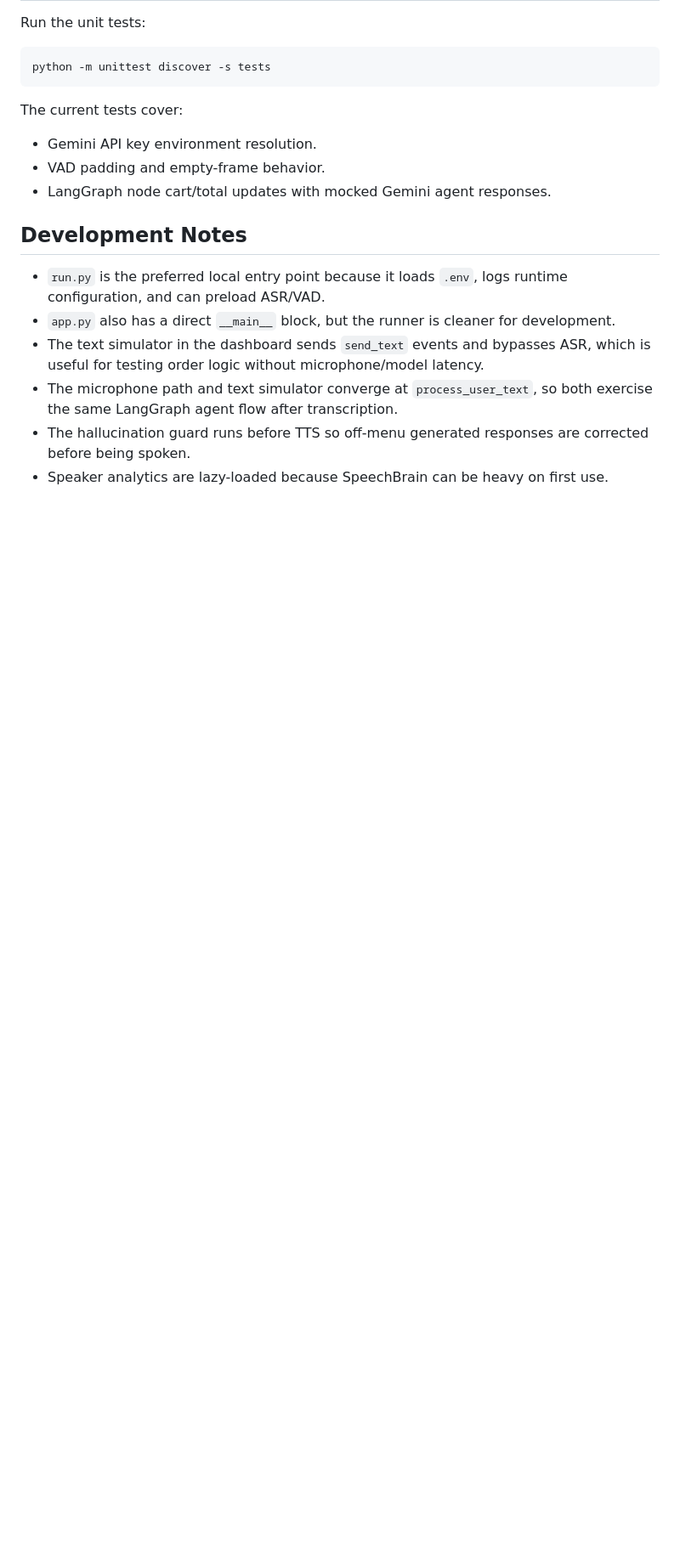
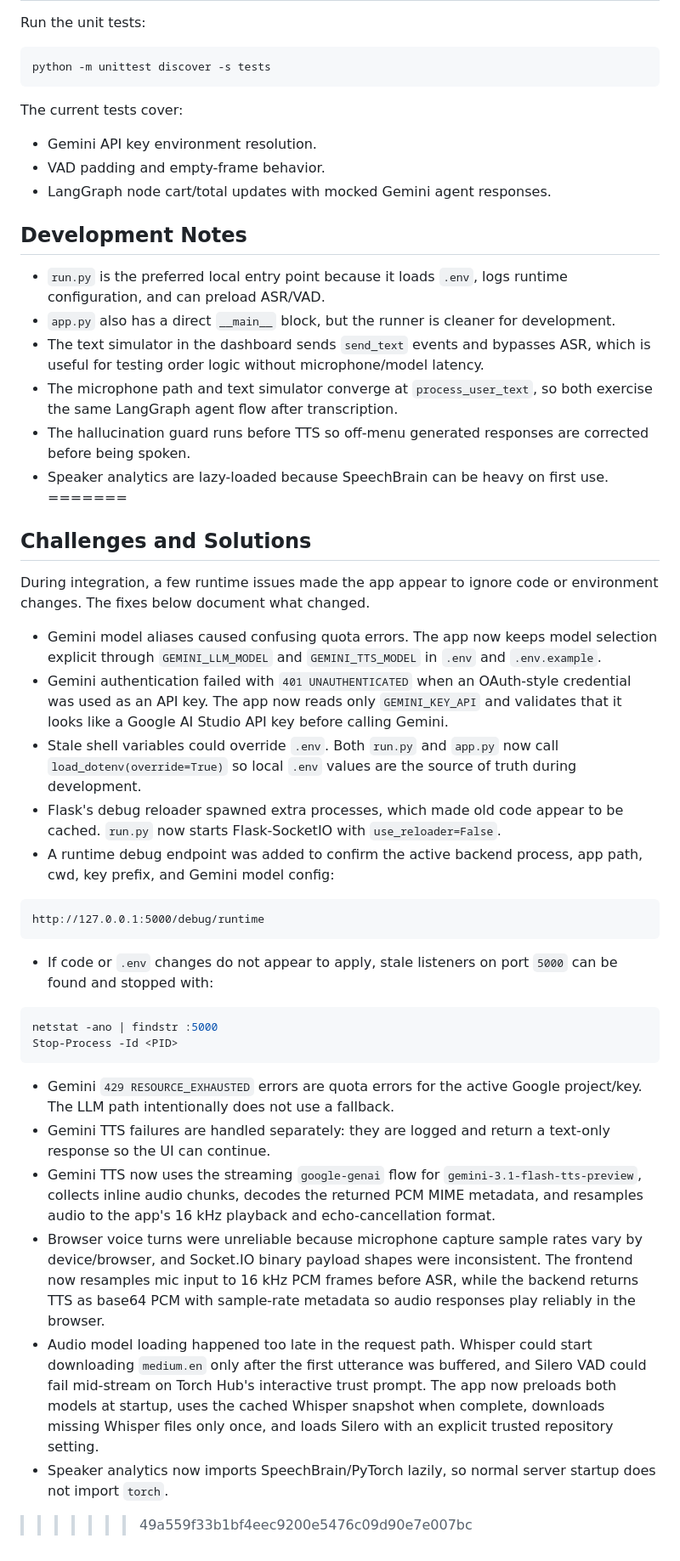
Before and after one commit to SAIKIRANghb/Voice-Based-Drive-Thru-Order-Automation, a Markdown page: README.md, the part around one of its changes. Shown at 85% size. Rendered like a GitHub page; blank space fills up the shorter version.

````diff
--- a/README.md
+++ b/README.md
@@ -273,3 +274,58 @@ The current tests cover:
 - The microphone path and text simulator converge at `process_user_text`, so both exercise the same LangGraph agent flow after transcription.
 - The hallucination guard runs before TTS so off-menu generated responses are corrected before being spoken.
 - Speaker analytics are lazy-loaded because SpeechBrain can be heavy on first use.
+=======
+## Challenges and Solutions
+
+During integration, a few runtime issues made the app appear to ignore code or
+environment changes. The fixes below document what changed.
+
+- Gemini model aliases caused confusing quota errors. The app now keeps model
+  selection explicit through `GEMINI_LLM_MODEL` and `GEMINI_TTS_MODEL` in
+  `.env` and `.env.example`.
+- Gemini authentication failed with `401 UNAUTHENTICATED` when an OAuth-style
+  credential was used as an API key. The app now reads only `GEMINI_KEY_API`
+  and validates that it looks like a Google AI Studio API key before calling
+  Gemini.
+- Stale shell variables could override `.env`. Both `run.py` and `app.py` now
+  call `load_dotenv(override=True)` so local `.env` values are the source of
+  truth during development.
+- Flask's debug reloader spawned extra processes, which made old code appear to
+  be cached. `run.py` now starts Flask-SocketIO with `use_reloader=False`.
+- A runtime debug endpoint was added to confirm the active backend process,
+  app path, cwd, key prefix, and Gemini model config:
+
+```text
+http://127.0.0.1:5000/debug/runtime
+```
+
+- If code or `.env` changes do not appear to apply, stale listeners on port
+  `5000` can be found and stopped with:
+
+```powershell
+netstat -ano | findstr :5000
+Stop-Process -Id <PID>
+```
+
+- Gemini `429 RESOURCE_EXHAUSTED` errors are quota errors for the active Google
+  project/key. The LLM path intentionally does not use a fallback.
+- Gemini TTS failures are handled separately: they are logged and return a
+  text-only response so the UI can continue.
+- Gemini TTS now uses the streaming `google-genai` flow for
+  `gemini-3.1-flash-tts-preview`, collects inline audio chunks, decodes the
+  returned PCM MIME metadata, and resamples audio to the app's 16 kHz playback
+  and echo-cancellation format.
+- Browser voice turns were unreliable because microphone capture sample rates
+  vary by device/browser, and Socket.IO binary payload shapes were inconsistent.
+  The frontend now resamples mic input to 16 kHz PCM frames before ASR, while
+  the backend returns TTS as base64 PCM with sample-rate metadata so audio
+  responses play reliably in the browser.
+- Audio model loading happened too late in the request path. Whisper could
+  start downloading `medium.en` only after the first utterance was buffered,
+  and Silero VAD could fail mid-stream on Torch Hub's interactive trust prompt.
+  The app now preloads both models at startup, uses the cached Whisper snapshot
+  when complete, downloads missing Whisper files only once, and loads Silero
+  with an explicit trusted repository setting.
+- Speaker analytics now imports SpeechBrain/PyTorch lazily, so normal server
+  startup does not import `torch`.
+>>>>>>> 49a559f33b1bf4eec9200e5476c09d90e7e007bc
````
Also changed, not shown: other parts of README.md (+1 -0 lines).
